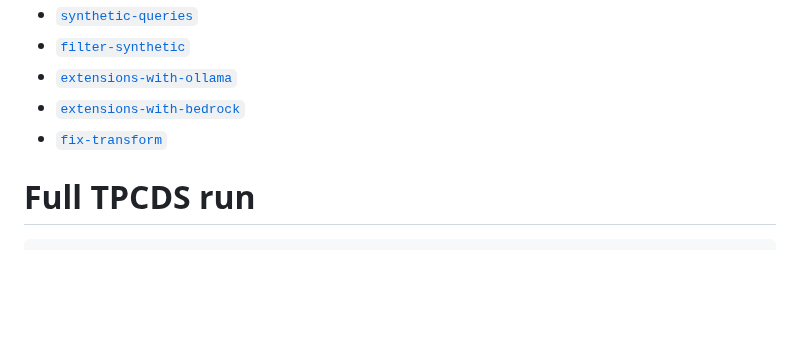
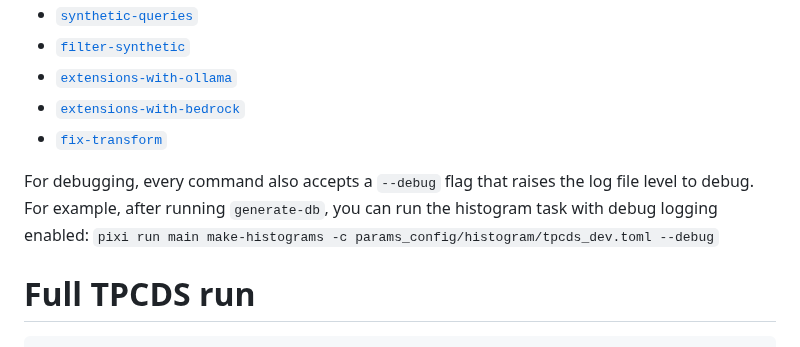
Before and after one commit to Matematikoi/query-generator, a Markdown page: README.md, the part around the change. GitHub-like rendering; blank space fills up the shorter version.

````diff
--- a/README.md
+++ b/README.md
@@ -88,6 +88,11 @@ Or by accessing the repective doc:
 - [`extensions-with-bedrock`](./docs/endpoints/extensions_with_bedrock.md)
 - [`fix-transform`](./docs/endpoints/fix_transform.md)
 
+For debugging, every command also accepts a `--debug` flag that raises the
+log file level to debug. For example, after running `generate-db`, you can run
+the histogram task with debug logging enabled:
+`pixi run main make-histograms -c params_config/histogram/tpcds_dev.toml --debug`
+
 # Full TPCDS run
 
 ```bash
````
